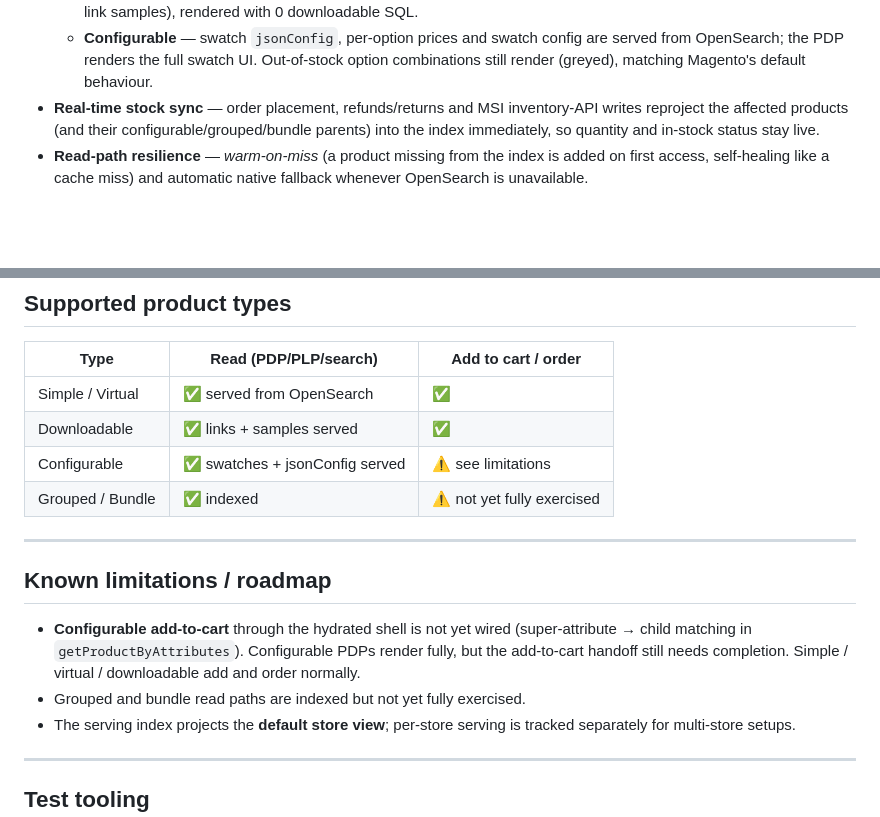
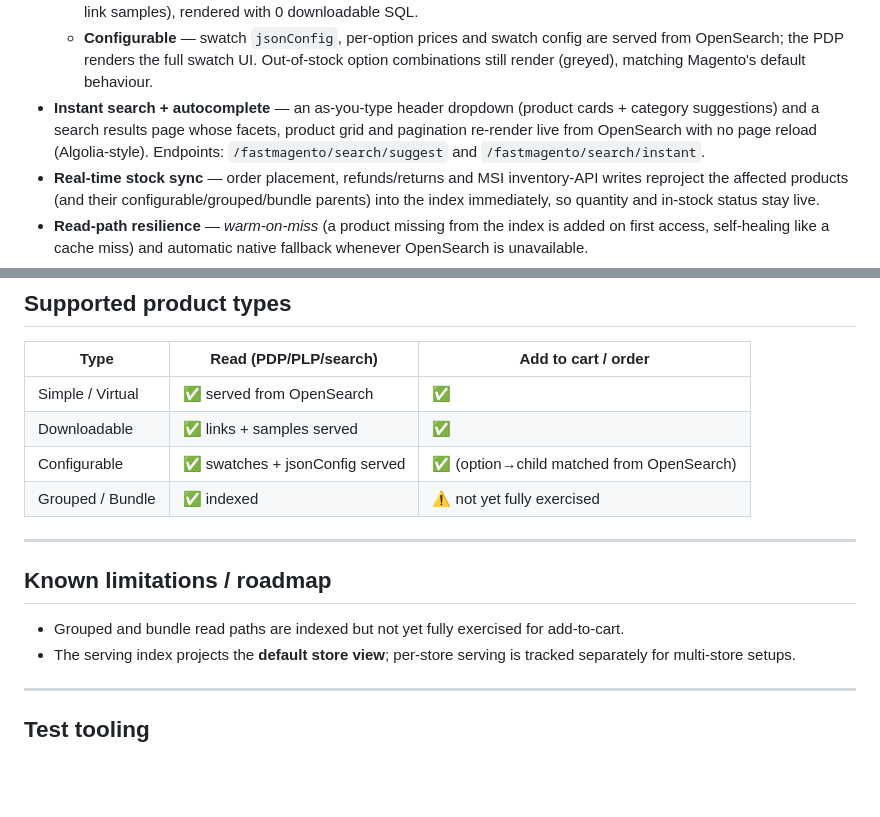
Before and after one commit to 5mehulhelp5/FastMagento, a Markdown page: README.md, 2 parts joined by grey strips. Drawn GitHub-style; blank space fills up the shorter version.

Commit message:
FastMagento: README — instant search feature + configurable add-to-cart now supported

```diff
--- a/README.md
+++ b/README.md
@@ -39,6 +39,10 @@ running this serving layer.
   - **Configurable** — swatch `jsonConfig`, per-option prices and swatch config are served
     from OpenSearch; the PDP renders the full swatch UI. Out-of-stock option combinations
     still render (greyed), matching Magento's default behaviour.
+- **Instant search + autocomplete** — an as-you-type header dropdown (product cards +
+  category suggestions) and a search results page whose facets, product grid and pagination
+  re-render live from OpenSearch with no page reload (Algolia-style). Endpoints:
+  `/fastmagento/search/suggest` and `/fastmagento/search/instant`.
 - **Real-time stock sync** — order placement, refunds/returns and MSI inventory-API writes
   reproject the affected products (and their configurable/grouped/bundle parents) into the
   index immediately, so quantity and in-stock status stay live.
@@ -158,18 +162,14 @@ curl -s "http://localhost:9200/magento2_products/_mapping?pretty"
 |---|---|---|
 | Simple / Virtual | ✅ served from OpenSearch | ✅ |
 | Downloadable | ✅ links + samples served | ✅ |
-| Configurable | ✅ swatches + jsonConfig served | ⚠️ see limitations |
+| Configurable | ✅ swatches + jsonConfig served | ✅ (option→child matched from OpenSearch) |
 | Grouped / Bundle | ✅ indexed | ⚠️ not yet fully exercised |
 
 ---
 
 ## Known limitations / roadmap
 
-- **Configurable add-to-cart** through the hydrated shell is not yet wired
-  (super-attribute → child matching in `getProductByAttributes`). Configurable PDPs render
-  fully, but the add-to-cart handoff still needs completion. Simple / virtual / downloadable
-  add and order normally.
-- Grouped and bundle read paths are indexed but not yet fully exercised.
+- Grouped and bundle read paths are indexed but not yet fully exercised for add-to-cart.
 - The serving index projects the **default store view**; per-store serving is tracked
   separately for multi-store setups.
 
```
